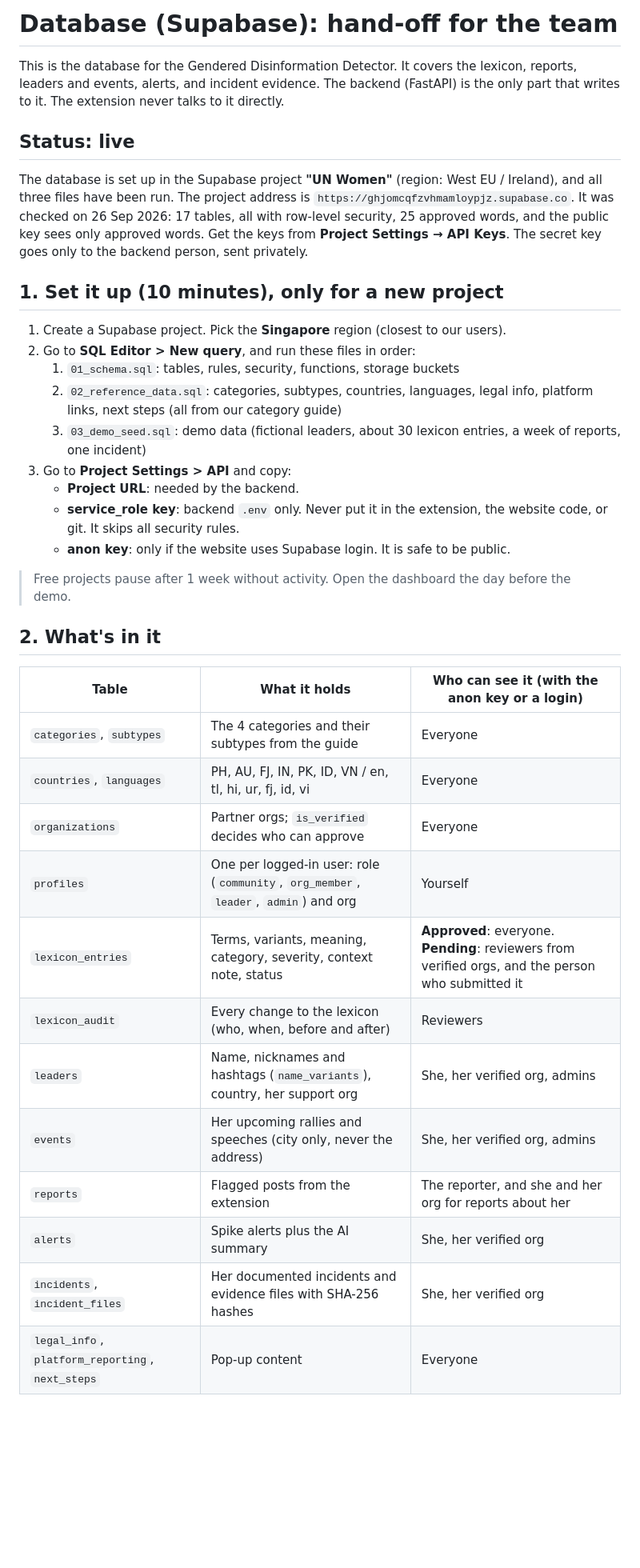
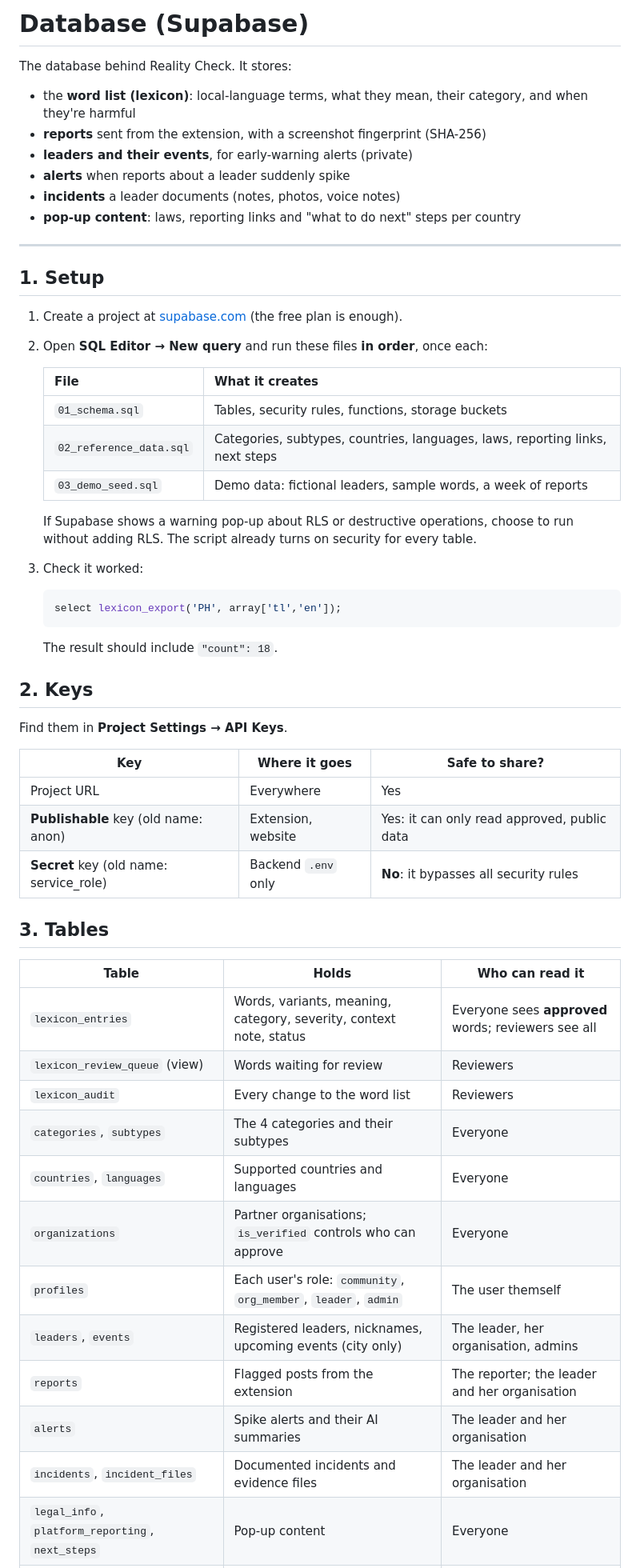
Before and after one commit to robinskiii/PEACE-TECH-HACKATHON-2026-UN-WOMENS-CHALLENGE, a Markdown page: database/README.md, the part around one of its changes. Shown at 80% size. GitHub-like rendering; blank space fills up the shorter version.

````diff
--- a/database/README.md
+++ b/database/README.md
@@ -1,38 +1,58 @@
-# Database (Supabase): hand-off for the team
+# Database (Supabase)
 
-This is the database for the Gendered Disinformation Detector. It covers the lexicon, reports, leaders and events, alerts, and incident evidence. The backend (FastAPI) is the only part that writes to it. The extension never talks to it directly.
+The database behind Reality Check. It stores:
 
-## Status: live
+- the **word list (lexicon)**: local-language terms, what they mean, their category, and when they're harmful
+- **reports** sent from the extension, with a screenshot fingerprint (SHA-256)
+- **leaders and their events**, for early-warning alerts (private)
+- **alerts** when reports about a leader suddenly spike
+- **incidents** a leader documents (notes, photos, voice notes)
+- **pop-up content**: laws, reporting links and "what to do next" steps per country
 
-The database is set up in the Supabase project **"UN Women"** (region: West EU / Ireland), and all three files have been run. The project address is `https://ghjomcqfzvhmamloypjz.supabase.co`. It was checked on 26 Sep 2026: 17 tables, all with row-level security, 25 approved words, and the public key sees only approved words. Get the keys from **Project Settings → API Keys**. The secret key goes only to the backend person, sent privately.
+---
 
-## 1. Set it up (10 minutes), only for a new project
+## 1. Setup
 
-1. Create a Supabase project. Pick the **Singapore** region (closest to our users).
-2. Go to **SQL Editor > New query**, and run these files in order:
-   1. `01_schema.sql`: tables, rules, security, functions, storage buckets
-   2. `02_reference_data.sql`: categories, subtypes, countries, languages, legal info, platform links, next steps (all from our category guide)
-   3. `03_demo_seed.sql`: demo data (fictional leaders, about 30 lexicon entries, a week of reports, one incident)
-3. Go to **Project Settings > API** and copy:
-   - **Project URL**: needed by the backend.
-   - **service_role key**: backend `.env` only. Never put it in the extension, the website code, or git. It skips all security rules.
-   - **anon key**: only if the website uses Supabase login. It is safe to be public.
+1. Create a project at [supabase.com](https://supabase.com) (the free plan is enough).
+2. Open **SQL Editor → New query** and run these files **in order**, once each:
 
-> Free projects pause after 1 week without activity. Open the dashboard the day before the demo.
+   | File | What it creates |
+   |---|---|
+   | `01_schema.sql` | Tables, security rules, functions, storage buckets |
+   | `02_reference_data.sql` | Categories, subtypes, countries, languages, laws, reporting links, next steps |
+   | `03_demo_seed.sql` | Demo data: fictional leaders, sample words, a week of reports |
 
-## 2. What's in it
+   If Supabase shows a warning pop-up about RLS or destructive operations, choose to run without adding RLS. The script already turns on security for every table.
 
-| Table | What it holds | Who can see it (with the anon key or a login) |
+3. Check it worked:
+   ```sql
+   select lexicon_export('PH', array['tl','en']);
+   ```
+   The result should include `"count": 18`.
+
+## 2. Keys
+
+Find them in **Project Settings → API Keys**.
+
+| Key | Where it goes | Safe to share? |
 |---|---|---|
-| `categories`, `subtypes` | The 4 categories and their subtypes from the guide | Everyone |
-| `countries`, `languages` | PH, AU, FJ, IN, PK, ID, VN / en, tl, hi, ur, fj, id, vi | Everyone |
-| `organizations` | Partner orgs; `is_verified` decides who can approve | Everyone |
-| `profiles` | One per logged-in user: role (`community`, `org_member`, `leader`, `admin`) and org | Yourself |
-| `lexicon_entries` | Terms, variants, meaning, category, severity, context note, status | **Approved**: everyone. **Pending**: reviewers from verified orgs, and the person who submitted it |
-| `lexicon_audit` | Every change to the lexicon (who, when, before and after) | Reviewers |
-| `leaders` | Name, nicknames and hashtags (`name_variants`), country, her support org | She, her verified org, admins |
-| `events` | Her upcoming rallies and speeches (city only, never the address) | She, her verified org, admins |
-| `reports` | Flagged posts from the extension | The reporter, and she and her org for reports about her |
-| `alerts` | Spike alerts plus the AI summary | She, her verified org |
-| `incidents`, `incident_files` | Her documented incidents and evidence files with SHA-256 hashes | She, her verified org |
+| Project URL | Everywhere | Yes |
+| **Publishable** key (old name: anon) | Extension, website | Yes: it can only read approved, public data |
+| **Secret** key (old name: service_role) | Backend `.env` only | **No**: it bypasses all security rules |
+
+## 3. Tables
+
+| Table | Holds | Who can read it |
+|---|---|---|
+| `lexicon_entries` | Words, variants, meaning, category, severity, context note, status | Everyone sees **approved** words; reviewers see all |
+| `lexicon_review_queue` (view) | Words waiting for review | Reviewers |
+| `lexicon_audit` | Every change to the word list | Reviewers |
+| `categories`, `subtypes` | The 4 categories and their subtypes | Everyone |
+| `countries`, `languages` | Supported countries and languages | Everyone |
+| `organizations` | Partner organisations; `is_verified` controls who can approve | Everyone |
+| `profiles` | Each user's role: `community`, `org_member`, `leader`, `admin` | The user themself |
+| `leaders`, `events` | Registered leaders, nicknames, upcoming events (city only) | The leader, her organisation, admins |
+| `reports` | Flagged posts from the extension | The reporter; the leader and her organisation |
+| `alerts` | Spike alerts and their AI summaries | The leader and her organisation |
+| `incidents`, `incident_files` | Documented incidents and evidence files | The leader and her organisation |
 | `legal_info`, `platform_reporting`, `next_steps` | Pop-up content | Everyone |
````
Also changed, not shown: other parts of database/README.md (+80 -78 lines).
